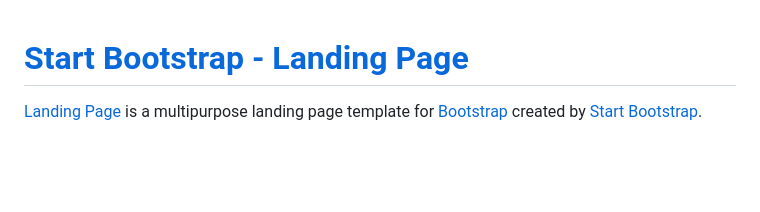
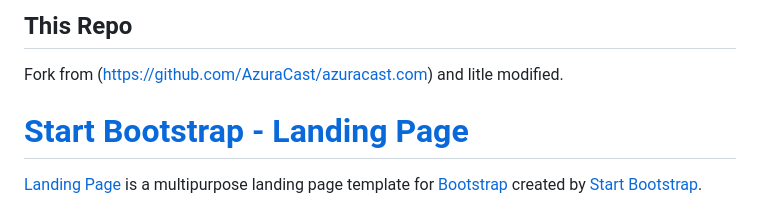
Before and after one commit to PeWe79/cloudmucast.com, a Markdown page: README.md, the part around the change. Drawn GitHub-style; blank space fills up the shorter version.

```diff
--- a/README.md
+++ b/README.md
@@ -1,3 +1,7 @@
+## This Repo
+
+Fork from (https://github.com/AzuraCast/azuracast.com) and litle modified.
+
 # [Start Bootstrap - Landing Page](https://startbootstrap.com/theme/landing-page/)
 
 [Landing Page](https://startbootstrap.com/theme/landing-page/) is a multipurpose landing page template for [Bootstrap](https://getbootstrap.com/) created by [Start Bootstrap](https://startbootstrap.com/).
```
